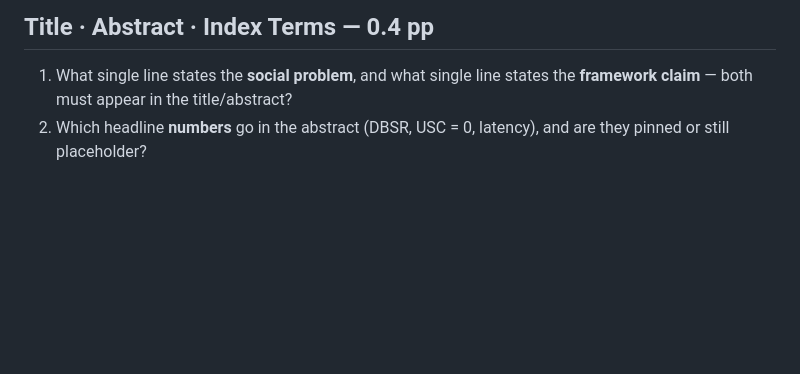
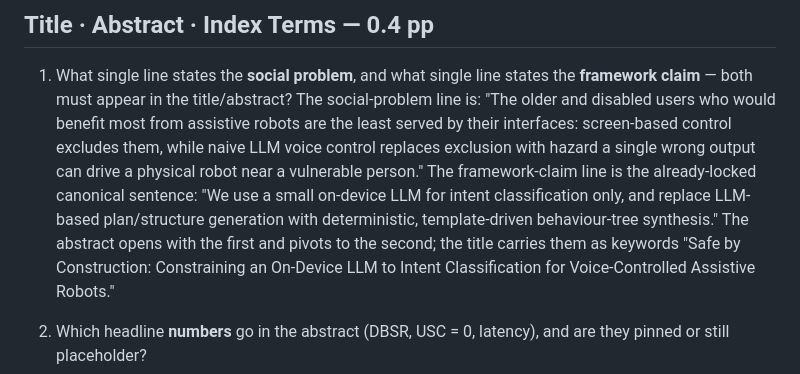
Before and after one commit to rishabh12j/voice-farmbot, a Markdown page: documentation/thesis_paper_skeleton.md, the part around the change. Drawn GitHub-style; blank space fills up the shorter version.

Commit message:
docs: author edits to the paper skeleton (local working copy sync)

```diff
--- a/documentation/thesis_paper_skeleton.md
+++ b/documentation/thesis_paper_skeleton.md
@@ -24,6 +24,8 @@ Target: ~14 pp IEEE double-column. Page budgets are targets, not limits.
 
 1. What single line states the **social problem**, and what single line states the
    **framework claim** — both must appear in the title/abstract?
+   The social-problem line is: "The older and disabled users who would benefit most from assistive robots are the least served by their interfaces: screen-based control excludes them, while naive LLM voice control replaces exclusion with hazard a single wrong output can drive a physical robot near a vulnerable person." The framework-claim line is the already-locked canonical sentence: "We use a small on-device LLM for intent classification only, and replace LLM-based plan/structure generation with deterministic, template-driven behaviour-tree synthesis." The abstract opens with the first and pivots to the second; the title carries them as keywords "Safe by Construction: Constraining an On-Device LLM to Intent Classification for Voice-Controlled Assistive Robots."
+
 2. Which headline **numbers** go in the abstract (DBSR, USC = 0, latency), and are
    they pinned or still placeholder?
 3. What **generalisation** sentence closes the abstract (need is general → portable
```
